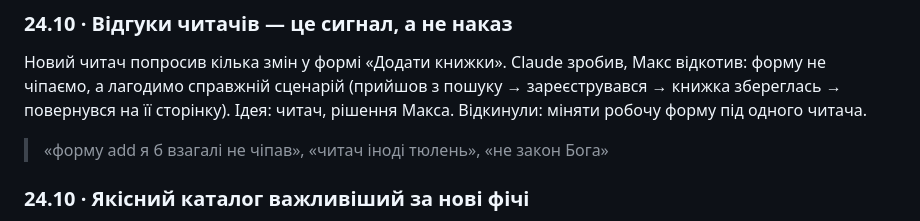
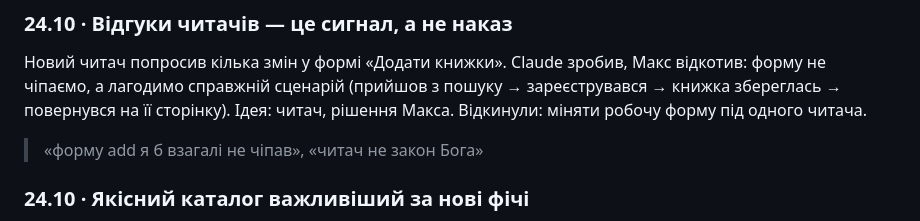
Before and after one commit to imax/chytai, a Markdown page: docs/decisions.md, the part around the change. GitHub-like rendering.

```diff
--- a/docs/decisions.md
+++ b/docs/decisions.md
@@ -12,7 +12,7 @@
 ### 24.10 · Відгуки читачів — це сигнал, а не наказ
 Новий читач попросив кілька змін у формі «Додати книжки». Claude зробив, Макс відкотив: форму не чіпаємо, а лагодимо справжній сценарій (прийшов з пошуку → зареєструвався → книжка збереглась → повернувся на її сторінку).
 Ідея: читач, рішення Макса. Відкинули: міняти робочу форму під одного читача.
-> «форму add я б взагалі не чіпав», «читач іноді тюлень», «не закон Бога»
+> «форму add я б взагалі не чіпав», «читач не закон Бога»
 
 ### 24.10 · Якісний каталог важливіший за нові фічі
 Haiku проходить каталог: жанри, мова, оригінали, дублікати, автори, обкладинки. Кожен прохід спершу на 200 книжках з таблицею «було / стало», і лише потім на всьому. Серії відклали як неважливі.
```
